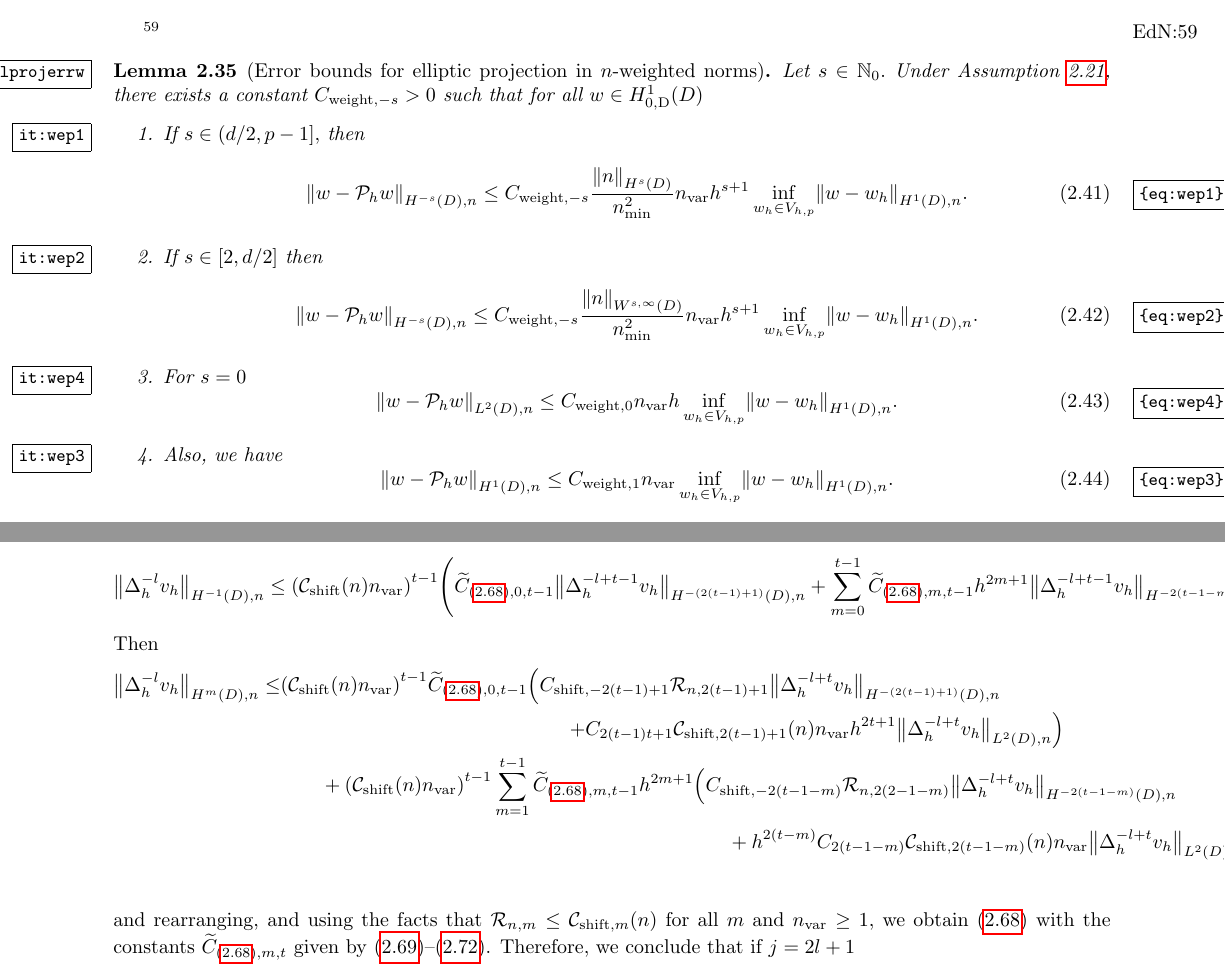
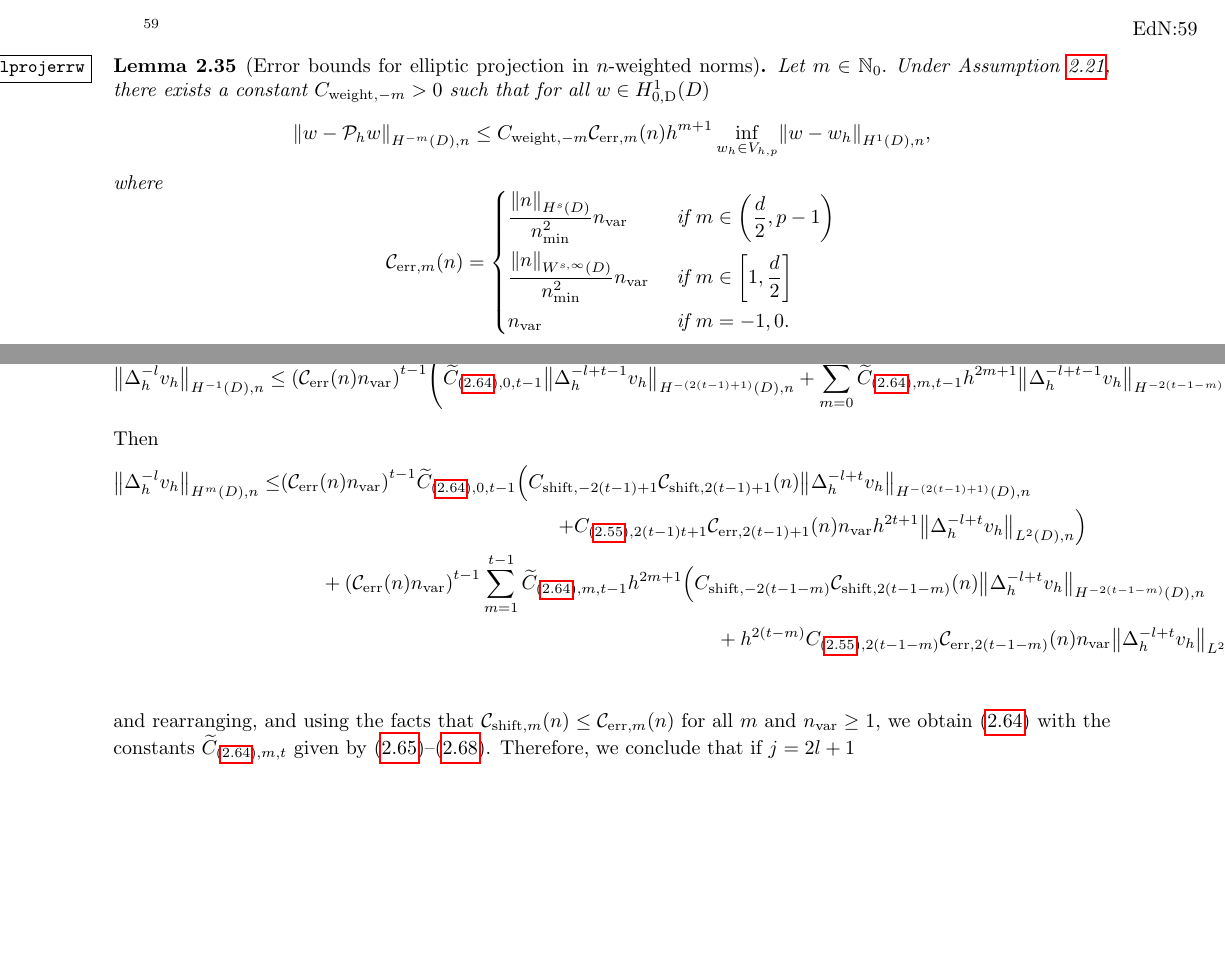
Before and after one commit to orpembery/thesis, a LaTeX thesis (thesis.tex, which reads fem-background-material.tex, maths-macros.tex): two parts of pages 27 and 34 of 102, joined at a grey line, cut so that both start at the same text, the shorter picture padded with empty space. Compiled offline with pdfLaTeX.

Commit message:
Done constants (I think) up to main FEM error bound, although need to correct an earlier proof.

```diff
--- a/fem-background-material.tex
+++ b/fem-background-material.tex
@@ -463,25 +463,37 @@ Under \cref{ass:highp}, for any integer $s \in [-1,p-1],$ there exists a constan
 
 
 \ble[Error bounds for elliptic projection in $n$-weighted norms]\label{lem:ellprojerrw}
-Let $s \in \NNz.$ Under \cref{ass:highp}, there exists a constant $\Cwmso >0$ such that for all $w \in \HozDD$
-\ben
-\item\label[itempart]{it:wep1} If $s \in (d/2,p-1],$ then
-\beq\label{eq:wep1}%\label{eq:ellprojerr}
-\NHnfn{-s}{D}{w-\Ph w} \leq \Cwmso \frac{\NHsD{n}}{\nmin^2}\nvar h^{s+1} \BAHoDn{w}{\wh}.
-\eeq
-\item\label[itempart]{it:wep2} If $s \in [2,d/2]$ then
-\beq\label{eq:wep2}
-\NHnfn{-s}{D}{w-\Ph w} \leq \Cwmso \frac{\NWsiD{n}}{\nmin^2}\nvar h^{s+1} \BAHoDn{w}{\wh}.
-\eeq
-\item\label[itempart]{it:wep4} For $s = 0$
-\beq\label{eq:wep4}
-\NLtDn{w-\Ph w} \leq \Cwz \nvar h \BAHoDn{w}{\wh}.
-\eeq
-\item\label[itempart]{it:wep3}Also, we have
-\beq\label{eq:wep3}
-\NHnfn{1}{D}{w-\Ph w} \leq \Cwo\nvar \BAHoDn{w}{\wh}.
-\eeq
-\een
+Let $m \in \NNz.$ Under \cref{ass:highp}, there exists a constant $\Cwmm >0$ such that for all $w \in \HozDD$
+\beqs
+\NHnfn{-m}{D}{w-\Ph w} \leq \Cwmm \errn{m} h^{m+1} \BAHoDn{w}{\wh},
+\eeqs
+where
+\beqs
+\errn{m} =
+\begin{dcases}
+\frac{\NHsD{n}}{\nmin^2}\nvar &\tif m \in \mleft(\frac{d}2,p-1\mright)\\
+\frac{\NWsiD{n}}{\nmin^2}\nvar &\tif m \in \mleft[1,\frac{d}2\mright]\\
+\nvar &\tif m = -1,0.
+\end{dcases}
+\eeqs
+%% \ben
+%% \item\label[itempart]{it:wep1} If $s \in (d/2,p-1],$ then
+%% \beq\label{eq:wep1}%\label{eq:ellprojerr}
+%% \NHnfn{-s}{D}{w-\Ph w} \leq \Cwmso \frac{\NHsD{n}}{\nmin^2}\nvar h^{s+1} \BAHoDn{w}{\wh}.
+%% \eeq
+%% \item\label[itempart]{it:wep2} If $s \in [2,d/2]$ then
+%% \beq\label{eq:wep2}
+%% \NHnfn{-s}{D}{w-\Ph w} \leq \Cwmso \frac{\NWsiD{n}}{\nmin^2}\nvar h^{s+1} \BAHoDn{w}{\wh}.
+%% \eeq
+%% \item\label[itempart]{it:wep4} For $s = 0$
+%% \beq\label{eq:wep4}
+%% \NLtDn{w-\Ph w} \leq \Cwz \nvar h \BAHoDn{w}{\wh}.
+%% \eeq
+%% \item\label[itempart]{it:wep3}Also, we have
+%% \beq\label{eq:wep3}
+%% \NHnfn{1}{D}{w-\Ph w} \leq \Cwo\nvar \BAHoDn{w}{\wh}.
+%% \eeq
+%% \een
 \ele
 
 \bpf[Proof of \cref{lem:ellprojerrw}]
@@ -969,11 +981,11 @@ To show \cref{eq:oddrecursive,eq:Etilde1,eq:Etilde3,eq:Etilde4,eq:Etilde5}, obse
 Then
 \begin{align*}
 \NHnfn{m}{D}{\Deltah^{-l}\vh} \leq& \mleft(\En \nvar\mright)^{t-1} \Etildefn{0,t-1} \mleft(\Cshiftfn{2(t-1)+1} \shiftn{2(t-1)+1}\NHnfn{-(2(t-1)+1)}{D}{\Deltah^{-l + t}\vh}\mright.\\
-&\hphantom{\mleft(\En \nvar\mright)^{t-1} \Etildefn{0,t-1}}\quad\quad\mleft.+\Cfn{2(t-1)t+1} \errn{2(t-1)+1}\nvar h^{2t+1} \NLtDn{\Deltah^{-l + t}\vh}\mright)\\
-&\quad\quad+ \mleft(\En \nvar\mright)^{t-1}\sum_{m=1}^{t-1} \Etildefn{m,t-1} h^{2m+1} \mleft(\Cshiftfn{2(t-1-m)} \shiftn{2(2-1-m)}\NHnfn{-2(t-1-m)}{D}{\Deltah^{-l + t}\vh}\mright.\\
-&\mleft.\hphantom{\quad\quad+ \mleft(\En \nvar\mright)^{t-1}\sum_{m=1}^{t-1} \Etildefn{m,t-1} h^{2m+1}}\quad\quad+ h^{2(t-m)} \Cfn{2(t-1-m)}\errn{2(t-1-m)}\nvar \NLtDn{\Deltah^{-l + t}\vh}\mright)\\
+&\hphantom{\mleft(\En \nvar\mright)^{t-1} \Etildefn{0,t-1}}\quad\quad\mleft.+\Csumrecfn{2(t-1)t+1} \errn{2(t-1)+1}\nvar h^{2t+1} \NLtDn{\Deltah^{-l + t}\vh}\mright)\\
+&\quad\quad+ \mleft(\En \nvar\mright)^{t-1}\sum_{m=1}^{t-1} \Etildefn{m,t-1} h^{2m+1} \mleft(\Cshiftfn{2(t-1-m)} \shiftn{2(t-1-m)}\NHnfn{-2(t-1-m)}{D}{\Deltah^{-l + t}\vh}\mright.\\
+&\mleft.\hphantom{\quad\quad+ \mleft(\En \nvar\mright)^{t-1}\sum_{m=1}^{t-1} \Etildefn{m,t-1} h^{2m+1}}\quad\quad+ h^{2(t-m)} \Csumrecfn{2(t-1-m)}\errn{2(t-1-m)}\nvar \NLtDn{\Deltah^{-l + t}\vh}\mright)\\
 %% &= \Etildefn{0,t-1} \CAfn{2t-1} \NHfn{-(2(t-1)+1)}{D}{\Deltah^{-l + t}\vh}\\
-%% &\quad\quad+ \mleft(\Cfn{2t-1}\sum_{m=1}^{t-1} \Etildefn{m,t-1}\CAfn{2(t-1-m)}\mright) h^{2t+1}\NLtD{\Deltah^{-l + t}\vh}\\
+%% &\quad\quad+ \mleft(\Csumrecfn{2t-1}\sum_{m=1}^{t-1} \Etildefn{m,t-1}\CAfn{2(t-1-m)}\mright) h^{2t+1}\NLtD{\Deltah^{-l + t}\vh}\\
 %% &\quad\quad+ \sum_{m=1}^{t-1} \Etildefn{m,t-1} h^{2m+1} \CAfn{2(t-1-m)}\NHfn{-2(t-m)}{D}{\Deltah^{-l + t}\vh},
 \end{align*}
 and rearranging, and using the facts that $\shiftn{m} \leq \errn{m}$ for all $m$ and $\nvar \geq 1,$ we obtain \cref{eq:oddrecursive} with the constants $\Etildefn{m,t}$ given by \cref{eq:Etilde1,eq:Etilde3,eq:Etilde4,eq:Etilde5}. Therefore, we conclude that if $j = 2l+1$
--- a/maths-macros.tex
+++ b/maths-macros.tex
@@ -287,9 +287,9 @@
 \newcommand{\Chinv}{C_{\mathrm{disc},\mathrm{inv}}}
 \newcommand{\Cmmo}{\Cmsofn{-m}}
 \newcommand{\Cinterpt}{\Cinterpfn{2}}
-\newcommand{\Cmfn}[1]{C_{#1}}
-\newcommand{\Cm}{\Cmfn{m}}
-\newcommand{\Cfn}[1]{\Cmfn{#1}}
+%\newcommand{\Cmfn}[1]{C_{#1}}
+\newcommand{\Cm}{\Csumrecfn{m}}
+\newcommand{\Cfn}[1]{C_{#1}}
 \newcommand{\CFEMLt}{\CFEMfn{L^{2}}}
 \newcommand{\CFEMfn}[1]{C_{\mathrm{FEM},#1}}
 \newcommand{\CFEMHo}{\CFEMfn{H^{1}}}
@@ -337,6 +337,7 @@
 \newcommand{\Cshiftz}{\Cfn{\mathrm{shift},0}}
 \newcommand{\Cshiftmo}{\Cfn{\mathrm{shift},1}}
 \newcommand{\Cwfn}[1]{\Cfn{\mathrm{weight},#1}}
+\newcommand{\Cwmm}{\Cwfn{-m}}%,1}}
 \newcommand{\Cwmso}{\Cwfn{-s}}%,1}}
 \newcommand{\Cwz}{\Cwfn{0}}
 \newcommand{\Cwo}{\Cwfn{1}}
```
Also changed, not shown: fem-background-material.tex (8 more changed lines), maths-macros.tex (12 more changed lines).
